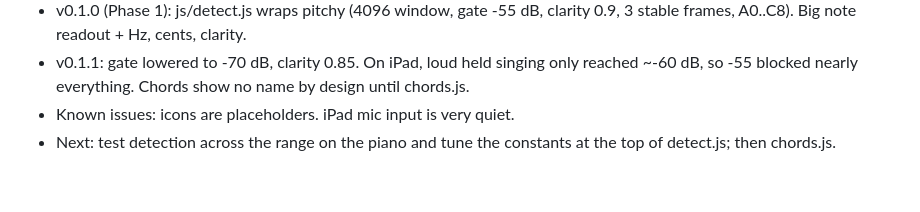
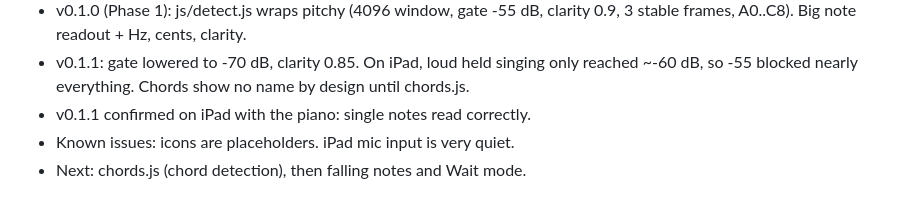
Before and after one commit to Deejaroni/piano-trainer, a Markdown page: CLAUDE.md, the part around the change. Drawn GitHub-style.

Commit message:
Status: Phase 1 confirmed on iPad
Co-Authored-By: Claude Opus 5.5 <noreply@anthropic.com>

```diff
--- a/CLAUDE.md
+++ b/CLAUDE.md
@@ -65,6 +65,6 @@ drills, storage, settings), sw.js, manifest.webmanifest, /icons, /vendor,
 - v0.1.1: gate lowered to -70 dB, clarity 0.85. On iPad, loud held singing
   only reached ~-60 dB, so -55 blocked nearly everything. Chords show no name
   by design until chords.js.
+- v0.1.1 confirmed on iPad with the piano: single notes read correctly.
 - Known issues: icons are placeholders. iPad mic input is very quiet.
-- Next: test detection across the range on the piano and tune the constants
-  at the top of detect.js; then chords.js.
+- Next: chords.js (chord detection), then falling notes and Wait mode.
```
